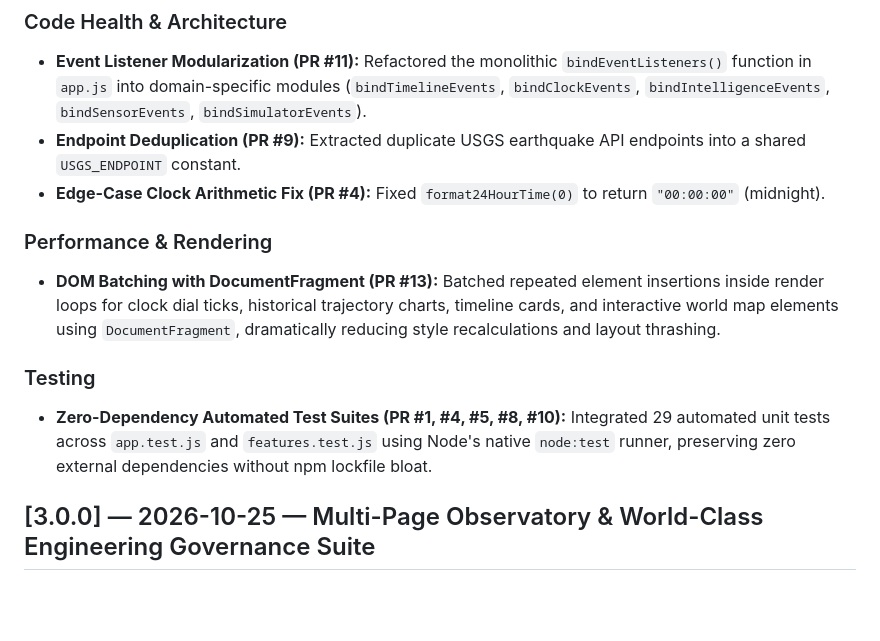
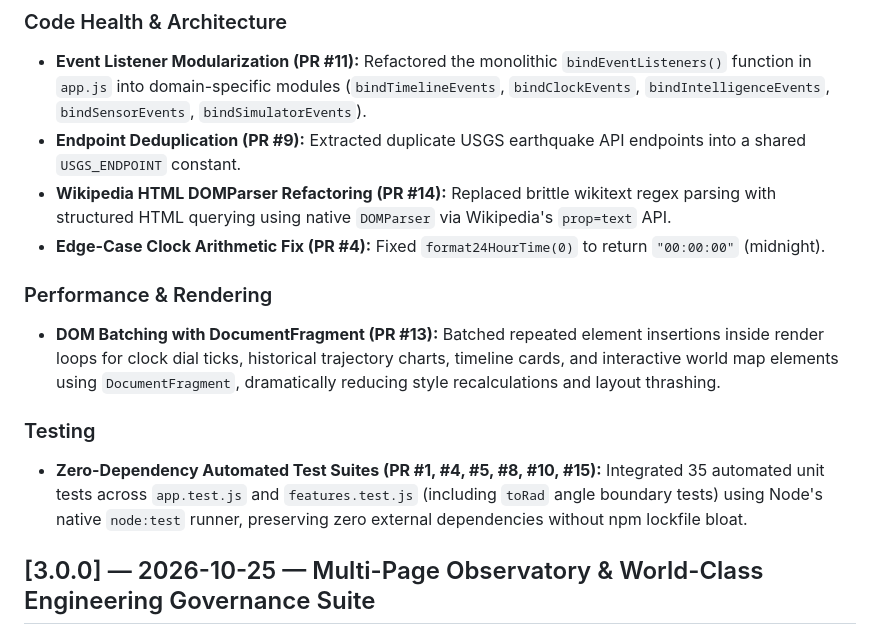
Before and after one commit to DzienrR/DoomsDay-Clock, a Markdown page: CHANGELOG.md, the part around the change. GitHub-like rendering; blank space fills up the shorter version.

Commit message:
docs: update CHANGELOG.md with PR #14 and #15 release notes

```diff
--- a/CHANGELOG.md
+++ b/CHANGELOG.md
@@ -11,11 +11,12 @@ All notable architectural, feature, and historical data updates to the **Doomsda
 ### Code Health & Architecture
 - **Event Listener Modularization (PR #11):** Refactored the monolithic `bindEventListeners()` function in `app.js` into domain-specific modules (`bindTimelineEvents`, `bindClockEvents`, `bindIntelligenceEvents`, `bindSensorEvents`, `bindSimulatorEvents`).
 - **Endpoint Deduplication (PR #9):** Extracted duplicate USGS earthquake API endpoints into a shared `USGS_ENDPOINT` constant.
+- **Wikipedia HTML DOMParser Refactoring (PR #14):** Replaced brittle wikitext regex parsing with structured HTML querying using native `DOMParser` via Wikipedia's `prop=text` API.
 - **Edge-Case Clock Arithmetic Fix (PR #4):** Fixed `format24HourTime(0)` to return `"00:00:00"` (midnight).
 ### Performance & Rendering
 - **DOM Batching with DocumentFragment (PR #13):** Batched repeated element insertions inside render loops for clock dial ticks, historical trajectory charts, timeline cards, and interactive world map elements using `DocumentFragment`, dramatically reducing style recalculations and layout thrashing.
 ### Testing
-- **Zero-Dependency Automated Test Suites (PR #1, #4, #5, #8, #10):** Integrated 29 automated unit tests across `app.test.js` and `features.test.js` using Node's native `node:test` runner, preserving zero external dependencies without npm lockfile bloat.
+- **Zero-Dependency Automated Test Suites (PR #1, #4, #5, #8, #10, #15):** Integrated 35 automated unit tests across `app.test.js` and `features.test.js` (including `toRad` angle boundary tests) using Node's native `node:test` runner, preserving zero external dependencies without npm lockfile bloat.
 
 
 ## [3.0.0] — 2026-10-25 — Multi-Page Observatory & World-Class Engineering Governance Suite
```
